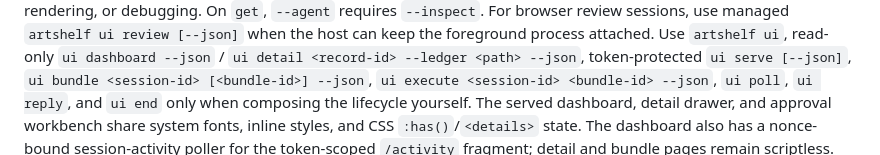
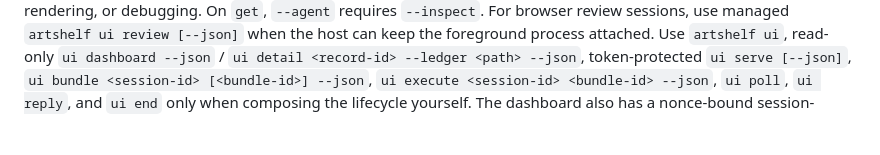
Before and after one commit to calvinnwq/artshelf, a Markdown page: skills/artshelf/SKILL.md, the part around the change. GitHub-like rendering; blank space fills up the shorter version.

Commit message:
no-mistakes: apply CI fixes

```diff
--- a/skills/artshelf/SKILL.md
+++ b/skills/artshelf/SKILL.md
@@ -104,7 +104,6 @@ Use `--agent` on `review`, `status`, `doctor`, `ledgers prune --dry-run`,
 `dispose --dry-run`, and `get --inspect` for compact decisions; use `--json`
 for full audit/API payloads, custom rendering, or debugging. On `get`, `--agent` requires `--inspect`.
 For browser review sessions, use managed `artshelf ui review [--json]` when the host can keep the foreground process attached. Use `artshelf ui`, read-only `ui dashboard --json` / `ui detail <record-id> --ledger <path> --json`, token-protected `ui serve [--json]`, `ui bundle <session-id> [<bundle-id>] --json`, `ui execute <session-id> <bundle-id> --json`, `ui poll`, `ui reply`, and `ui end` only when composing the lifecycle yourself.
-The served dashboard, detail drawer, and approval workbench share system fonts, inline styles, and CSS `:has()`/`<details>` state.
 The dashboard also has a nonce-bound session-activity poller for the token-scoped `/activity` fragment; detail and bundle pages remain scriptless.
 The dashboard now reads top to bottom as compact required-action cards with their CTAs in priority order (one-way-door purge first), an at-a-glance status summary, then collapsed source details.
 Required-action cards own their expandable row lists, and reviewers can queue recommended card approvals, reviewed cleanup-plan preparation, lane-level choices, or individual row choices into one global `Queued for agent` submit bar; bulk lane approvals carry the reviewed row set and are rejected if the lane changes before submit; conflicting card/bulk/row/request selections are refused; dashboard dry-run lane requests map to `prepare_cleanup_plan`, `check_missing_files`, `review_delete_forever`, or `check_source_problems`.
```
